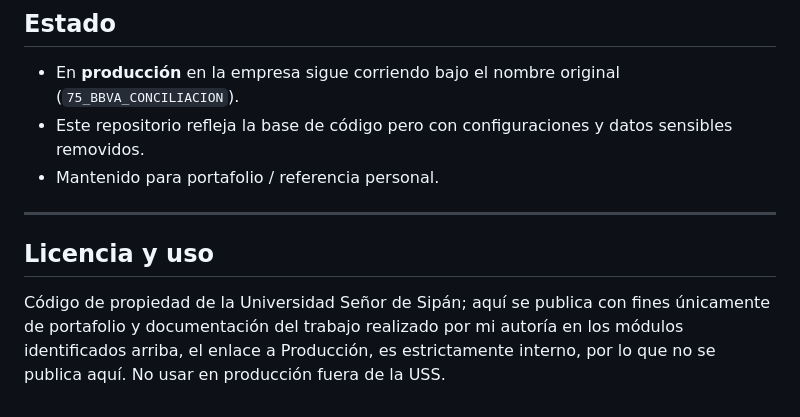
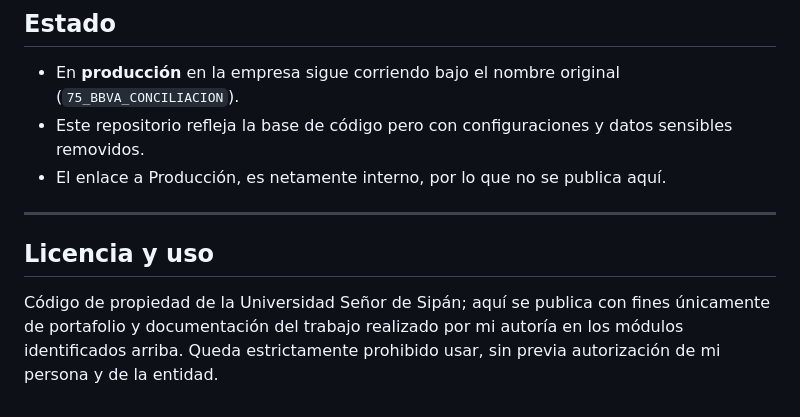
Before and after one commit to jhonlima97/monitoreo_pagos_uss, a Markdown page: README.md, the part around the change. GitHub-like rendering.

Commit message:
Plataforma Lista

```diff
--- a/README.md
+++ b/README.md
@@ -259,13 +259,12 @@ serán removidos del historial.
 - En **producción** en la empresa sigue corriendo bajo el nombre original (`75_BBVA_CONCILIACION`).
 - Este repositorio refleja la base de código pero con configuraciones y datos
   sensibles removidos.
-- Mantenido para portafolio / referencia personal.
+- El enlace a Producción, es netamente interno, por lo que no se publica aquí.
 
 ---
 
 ## Licencia y uso
 
-Código de propiedad de la Universidad Señor de Sipán; aquí se publica con fines
-únicamente de portafolio y documentación del trabajo realizado por mi autoría en
-los módulos identificados arriba, el enlace a Producción, es estrictamente interno,
-por lo que no se publica aquí. No usar en producción fuera de la USS.
+Código de propiedad de la Universidad Señor de Sipán; aquí se publica con fines únicamente
+de portafolio y documentación del trabajo realizado por mi autoría en los módulos identificados
+arriba. Queda estrictamente prohibido usar, sin previa autorización de mi persona y de la entidad.
```
